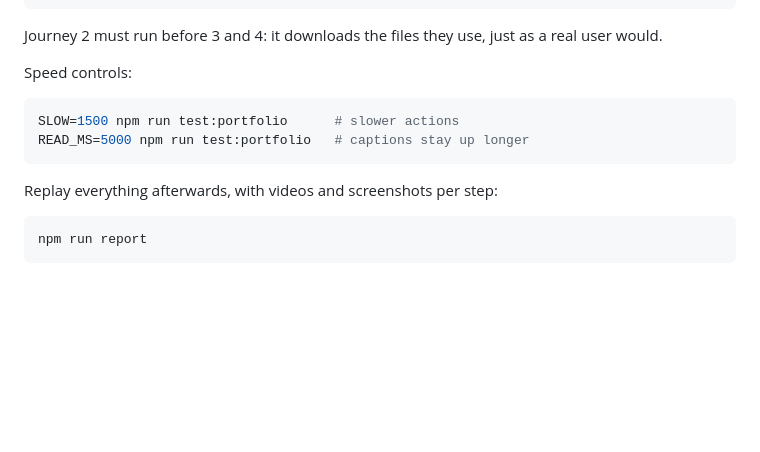
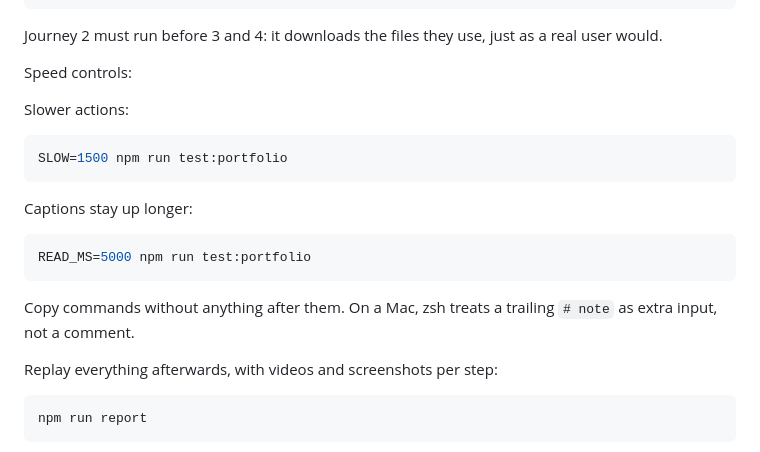
Before and after one commit to BridgeLogicsProjects/product-discovery-skill, a Markdown page: qa/README.md, the part around the change. Drawn GitHub-style; blank space fills up the shorter version.

Commit message:
QA guide: remove inline shell comments (zsh passes them as args)

````diff
--- a/qa/README.md
+++ b/qa/README.md
@@ -46,10 +46,19 @@ Journey 2 must run before 3 and 4: it downloads the files they use, just as a re
 
 Speed controls:
 
+Slower actions:
+
 ```bash
-SLOW=1500 npm run test:portfolio      # slower actions
-READ_MS=5000 npm run test:portfolio   # captions stay up longer
+SLOW=1500 npm run test:portfolio
 ```
+
+Captions stay up longer:
+
+```bash
+READ_MS=5000 npm run test:portfolio
+```
+
+Copy commands without anything after them. On a Mac, zsh treats a trailing `# note` as extra input, not a comment.
 
 Replay everything afterwards, with videos and screenshots per step:
 
````
